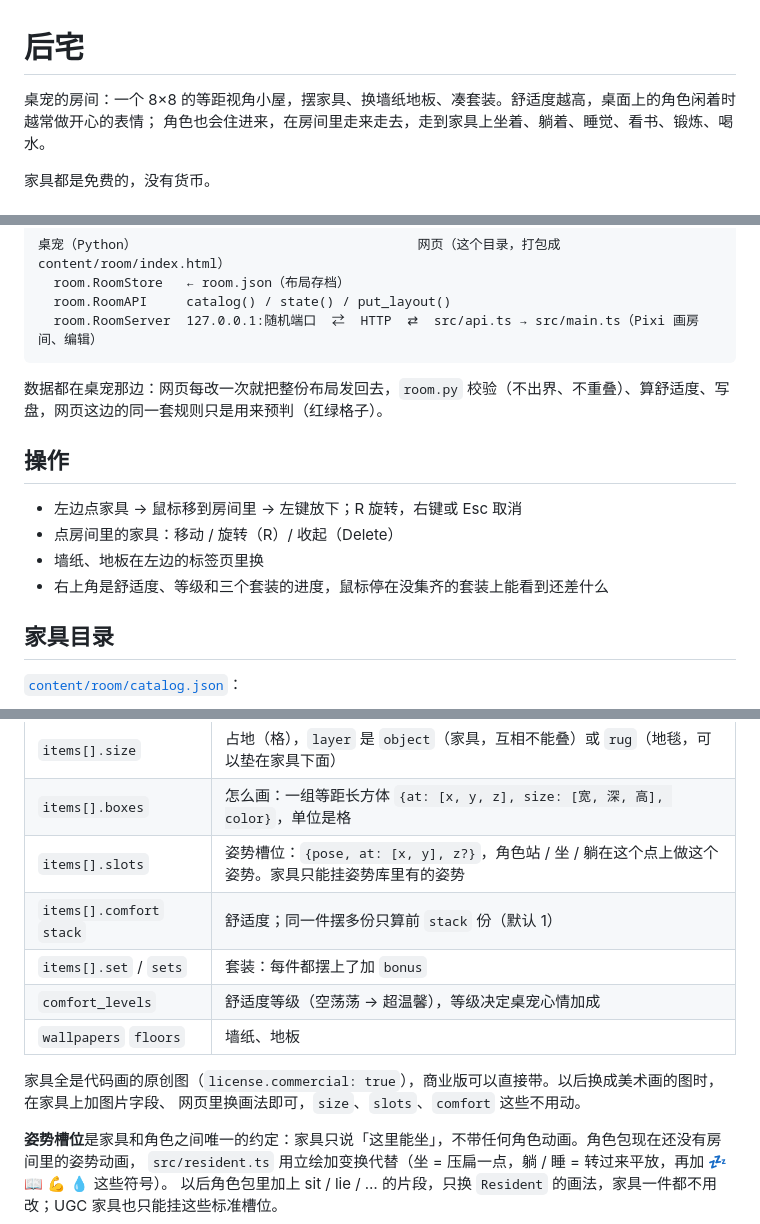
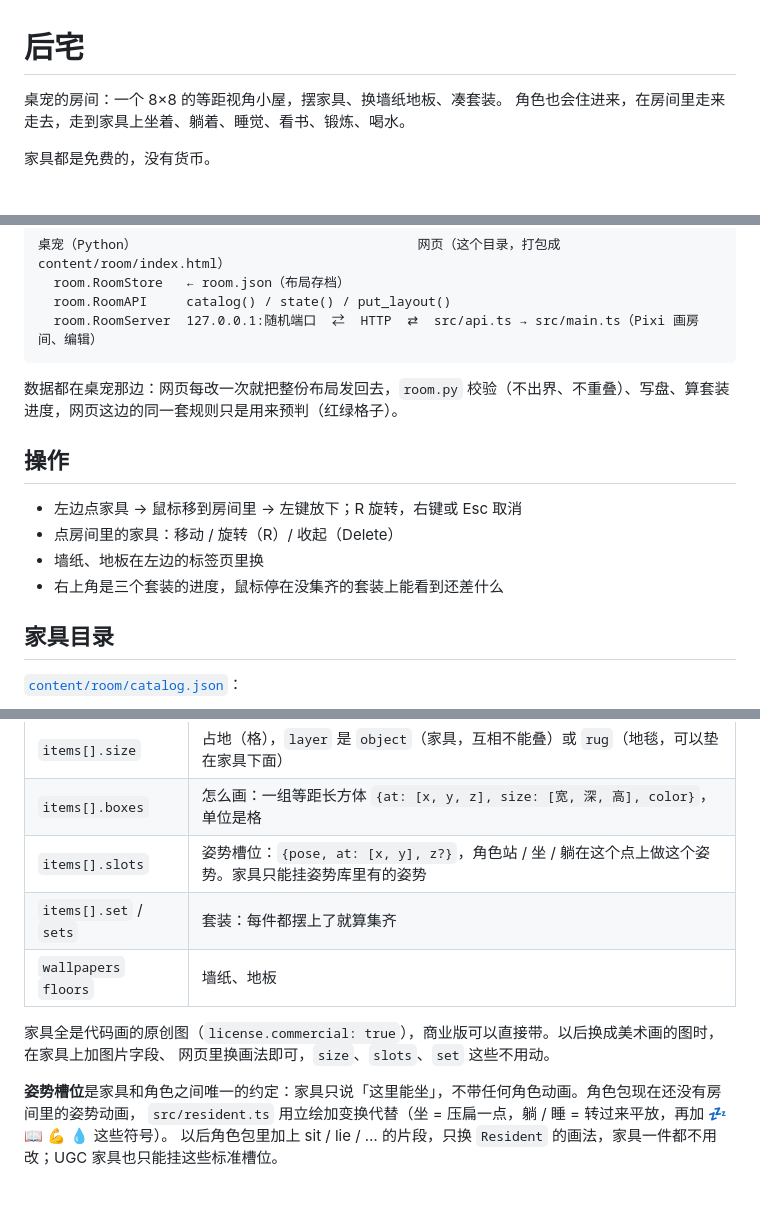
Before and after one commit to realRoc/dfy-pet-game, a Markdown page: room/README.md, 3 parts joined by grey strips. Drawn GitHub-style; blank space fills up the shorter version.

````diff
--- a/room/README.md
+++ b/room/README.md
@@ -1,6 +1,6 @@
 # 后宅
 
-桌宠的房间：一个 8×8 的等距视角小屋，摆家具、换墙纸地板、凑套装。舒适度越高，桌面上的角色闲着时越常做开心的表情；
+桌宠的房间：一个 8×8 的等距视角小屋，摆家具、换墙纸地板、凑套装。
 角色也会住进来，在房间里走来走去，走到家具上坐着、躺着、睡觉、看书、锻炼、喝水。
 
 家具都是免费的，没有货币。
@@ -16,14 +16,14 @@
   room.RoomServer  127.0.0.1:随机端口  ⇄  HTTP  ⇄  src/api.ts → src/main.ts（Pixi 画房间、编辑）
 ```
 
-数据都在桌宠那边：网页每改一次就把整份布局发回去，`room.py` 校验（不出界、不重叠）、算舒适度、写盘，网页这边的同一套规则只是用来预判（红绿格子）。
+数据都在桌宠那边：网页每改一次就把整份布局发回去，`room.py` 校验（不出界、不重叠）、写盘、算套装进度，网页这边的同一套规则只是用来预判（红绿格子）。
 
 ## 操作
 
 - 左边点家具 → 鼠标移到房间里 → 左键放下；R 旋转，右键或 Esc 取消
 - 点房间里的家具：移动 / 旋转（R）/ 收起（Delete）
 - 墙纸、地板在左边的标签页里换
-- 右上角是舒适度、等级和三个套装的进度，鼠标停在没集齐的套装上能看到还差什么
+- 右上角是三个套装的进度，鼠标停在没集齐的套装上能看到还差什么
 
 ## 家具目录
 
@@ -36,13 +36,11 @@
 | `items[].size` | 占地（格），`layer` 是 `object`（家具，互相不能叠）或 `rug`（地毯，可以垫在家具下面） |
 | `items[].boxes` | 怎么画：一组等距长方体 `{at: [x, y, z], size: [宽, 深, 高], color}`，单位是格 |
 | `items[].slots` | 姿势槽位：`{pose, at: [x, y], z?}`，角色站 / 坐 / 躺在这个点上做这个姿势。家具只能挂姿势库里有的姿势 |
-| `items[].comfort` `stack` | 舒适度；同一件摆多份只算前 `stack` 份（默认 1） |
-| `items[].set` / `sets` | 套装：每件都摆上了加 `bonus` |
-| `comfort_levels` | 舒适度等级（空荡荡 → 超温馨），等级决定桌宠心情加成 |
+| `items[].set` / `sets` | 套装：每件都摆上了就算集齐 |
 | `wallpapers` `floors` | 墙纸、地板 |
 
 家具全是代码画的原创图（`license.commercial: true`），商业版可以直接带。以后换成美术画的图时，在家具上加图片字段、
-网页里换画法即可，`size`、`slots`、`comfort` 这些不用动。
+网页里换画法即可，`size`、`slots`、`set` 这些不用动。
 
 **姿势槽位**是家具和角色之间唯一的约定：家具只说「这里能坐」，不带任何角色动画。角色包现在还没有房间里的姿势动画，
 `src/resident.ts` 用立绘加变换代替（坐 = 压扁一点，躺 / 睡 = 转过来平放，再加 💤 📖 💪 💧 这些符号）。
````
Also changed, not shown: other parts of room/README.md (+1 -1 lines), README.md (+2 -2 lines), docs/room.jpg, 12 other files.
